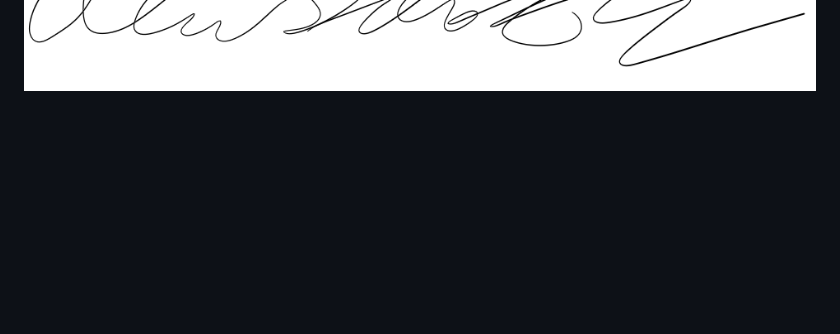
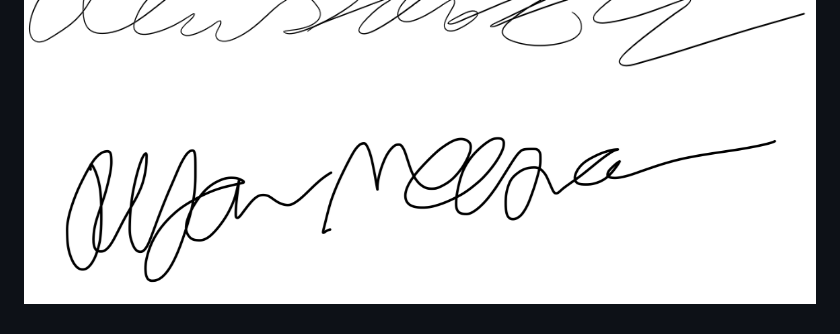
Before and after one commit to alecdel/CurbAlert, a Markdown page: code-of-conduct.md, the part around the change. Rendered like a GitHub page; blank space fills up the shorter version.

```diff
--- a/code-of-conduct.md
+++ b/code-of-conduct.md
@@ -154,3 +154,4 @@ For answers to common questions about this code of conduct, see the FAQ at
 ![dtucchio Signature](src/dtucchio.jpeg)
 ![jlacouture Signature](src/jacob_lacouture_signature.png)
 ![alecdel_Signature](src/alec_delloIacono_signature.png)
+![rmegna_Signature](src/signature_rm.png)
```
